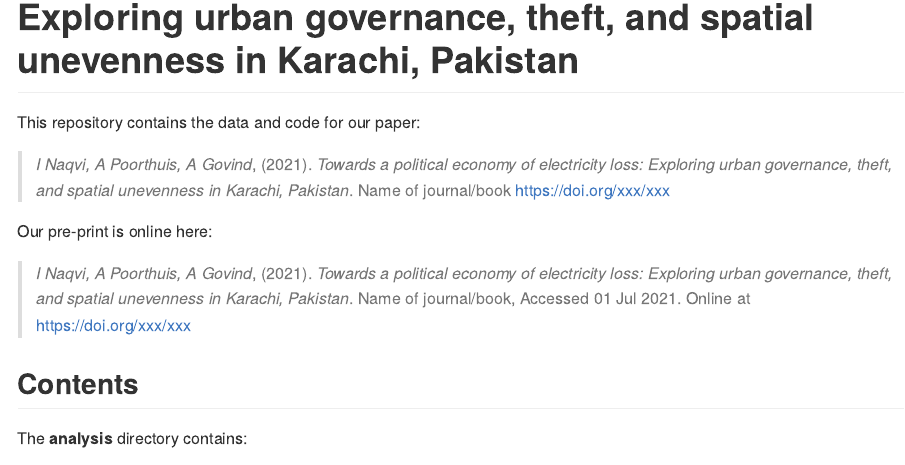
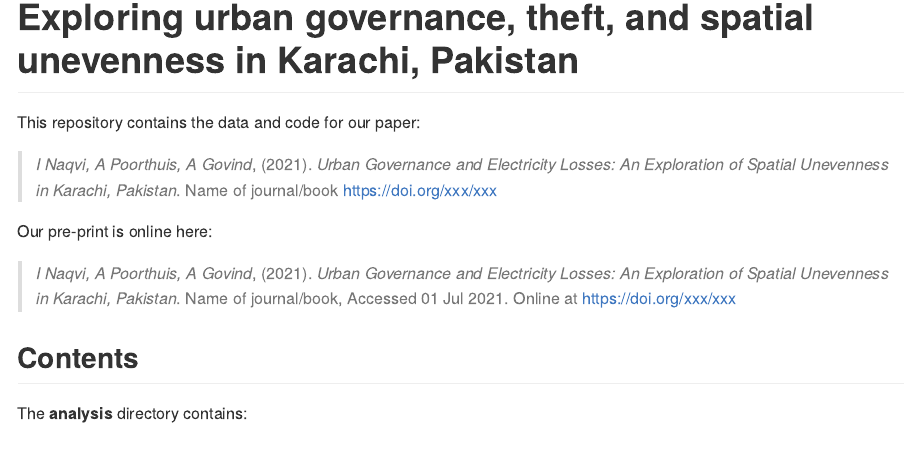
Before and after one commit to ijlalnaqvi/electricitylossgovernance, an R Markdown document (README.Rmd): the page in a window 1100 px wide, from 80 px down. Rendered offline with R 4.5, knitr and Pandoc, with nearby package versions; badge pictures from the web are left out.

Commit message:
edit: README + Dockerfile(test)

```diff
--- a/README.Rmd
+++ b/README.Rmd
@@ -18,7 +18,7 @@ Authors <- "I Naqvi, A Poorthuis, A Govind"
 
 # Towards a political economy of electricity loss: Exploring urban governance, theft, and spatial unevenness in Karachi, Pakistan
 
-[![Binder](https://mybinder.org/badge_logo.svg)](https://mybinder.org/v2/gh/anirudhgovind/electricitylosseskarachi/master?urlpath=rstudio)
+[![Binder](https://mybinder.org/badge_logo.svg)](https://mybinder.org/v2/gh/ijlalnaqvi/electricitylossgovernance/master?urlpath=rstudio)
 
 This repository contains the data and code for our paper:
 
```
Also changed, not shown: README.md, README.Rmd (2 more changed lines), 1 other file.
